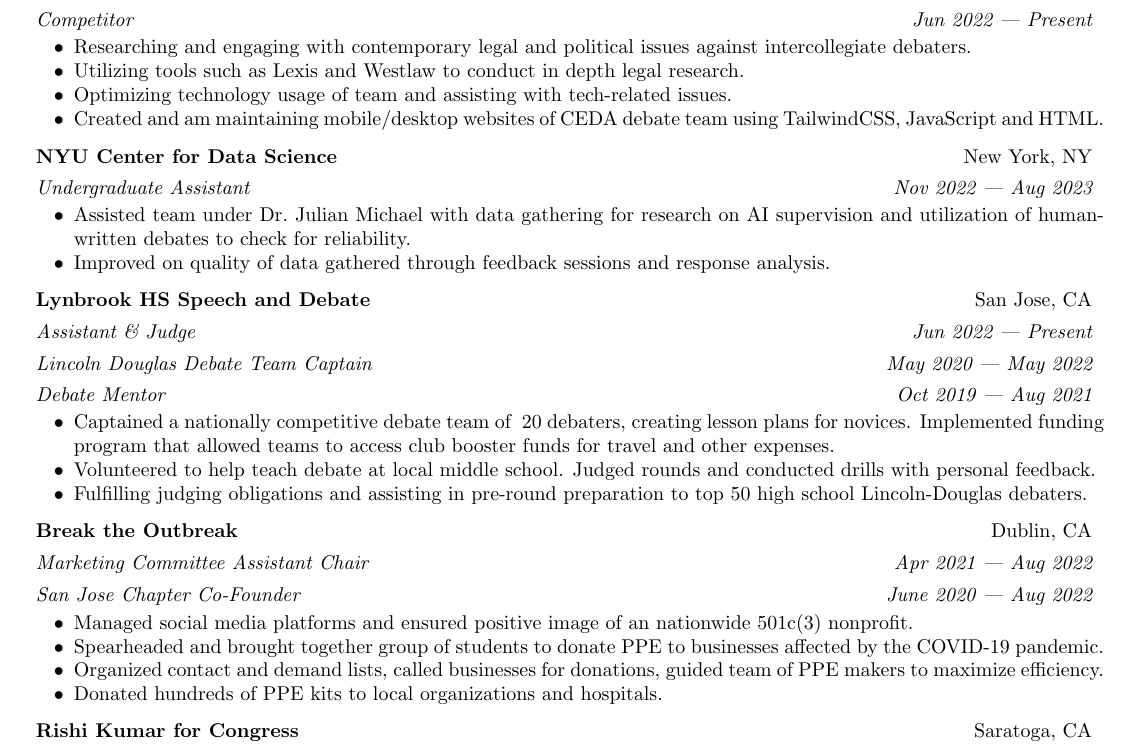
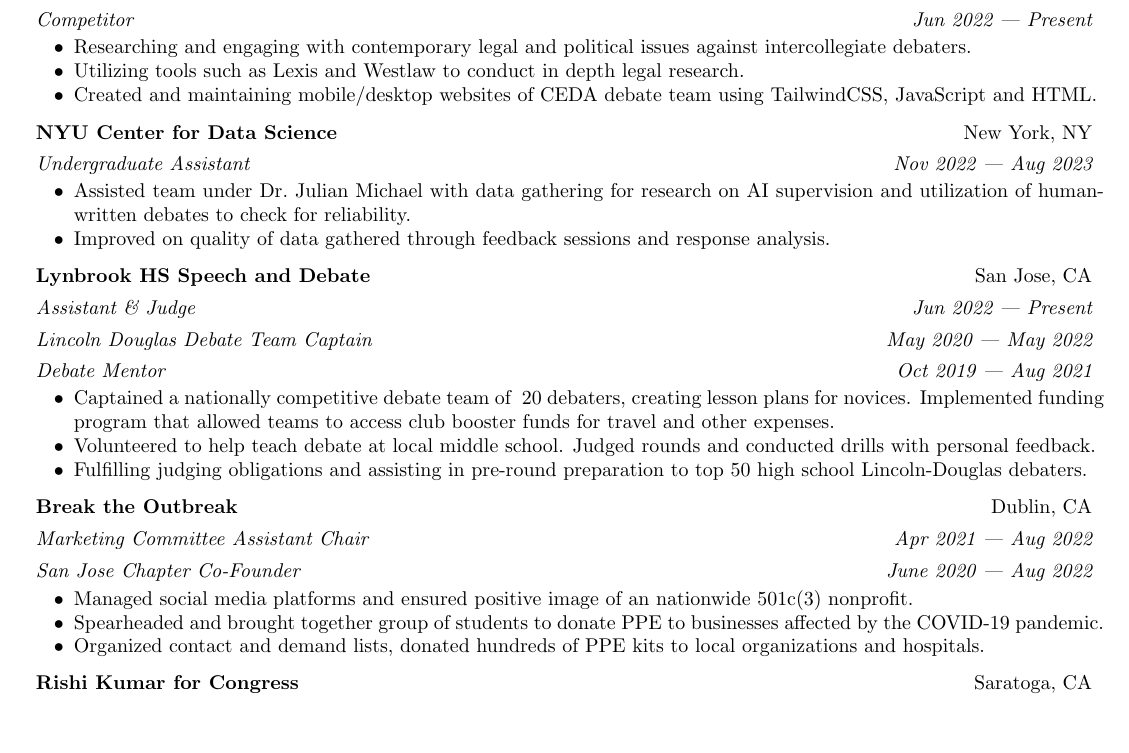
Before and after one commit to shrimpram/resume, a LaTeX CV (shreeram-modi-resume.tex): part of the page, cut so that both start at the same text, the shorter picture padded with empty space. Compiled offline with pdfLaTeX.

Commit message:
refactor: remove redundant lines

```diff
--- a/shreeram-modi-resume.tex
+++ b/shreeram-modi-resume.tex
@@ -81,10 +81,7 @@
     Utilizing tools such as Lexis and Westlaw to conduct in depth legal research.
 
   \item
-    Optimizing technology usage of team and assisting with tech-related issues.
-
-  \item
-    Created and am maintaining mobile/desktop websites of CEDA debate team
+    Created and maintaining mobile/desktop websites of CEDA debate team
     using TailwindCSS, JavaScript and HTML.
 \end{compactitem}
 
@@ -155,10 +152,7 @@
     Spearheaded and brought together group of students to donate PPE to businesses affected by the COVID-19 pandemic.
 
   \item
-    Organized contact and demand lists, called businesses for donations, guided team of PPE makers to maximize efficiency.
-
-  \item
-    Donated hundreds of PPE kits to local organizations and hospitals.
+    Organized contact and demand lists, donated hundreds of PPE kits to local organizations and hospitals.
 \end{compactitem}
 
 \vspace{0.5em}
```
